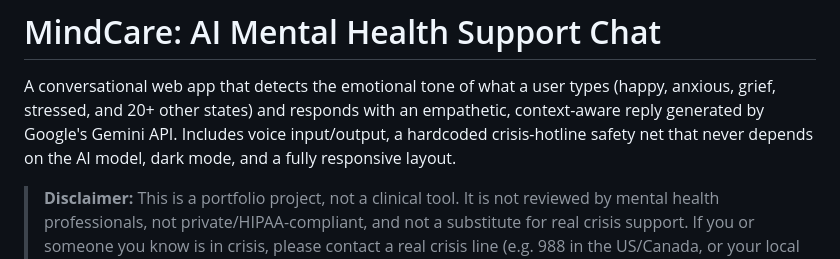
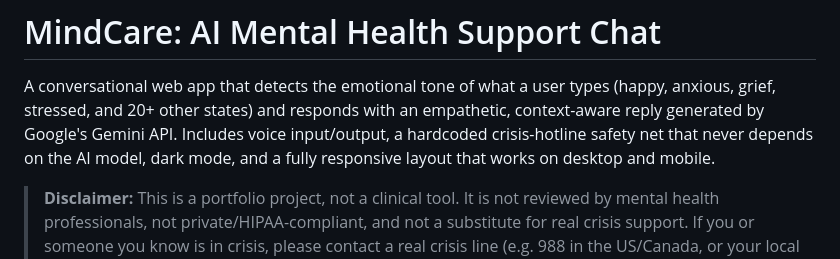
Before and after one commit to NelsonDg/Mental-Health-Chatbot, a Markdown page: README.md, the part around the change. GitHub-like rendering.

Commit message:
Clarify responsive layout description in README

```diff
--- a/README.md
+++ b/README.md
@@ -4,7 +4,7 @@ A conversational web app that detects the emotional tone of what a user types (h
 anxious, grief, stressed, and 20+ other states) and responds with an empathetic,
 context-aware reply generated by Google's Gemini API. Includes voice input/output,
 a hardcoded crisis-hotline safety net that never depends on the AI model, dark mode,
-and a fully responsive layout.
+and a fully responsive layout that works on desktop and mobile.
 
 > **Disclaimer:** This is a portfolio project, not a clinical tool. It is not
 > reviewed by mental health professionals, not private/HIPAA-compliant, and not a
```
